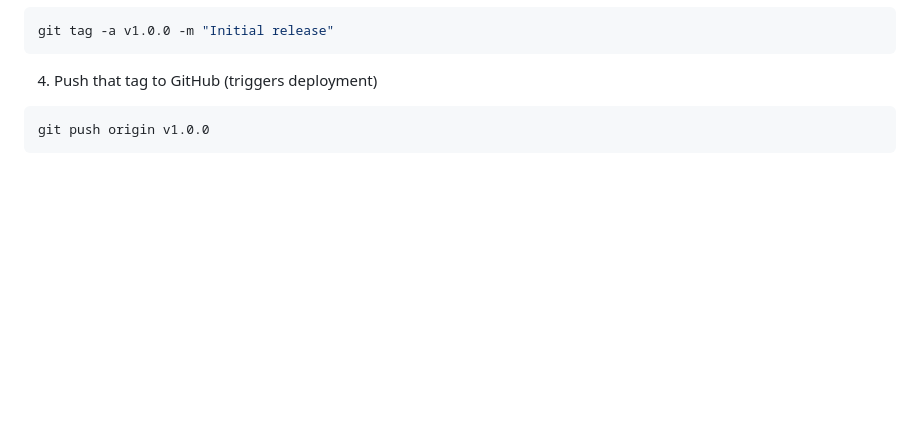
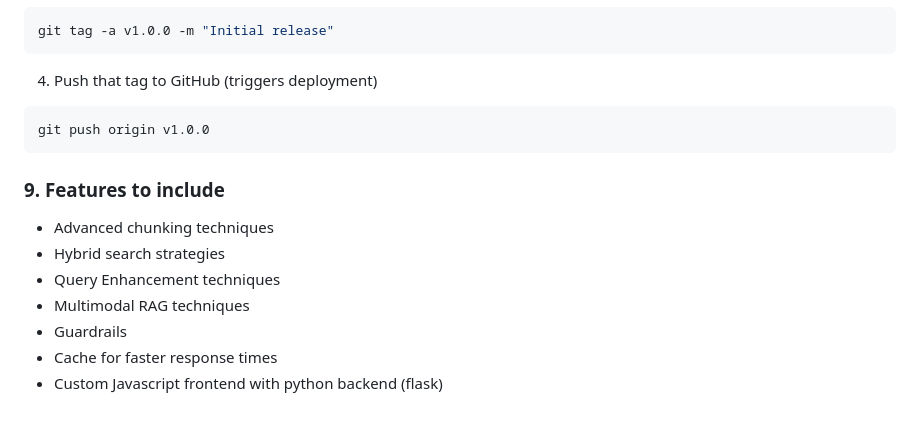
Before and after one commit to Joab-David-Johanan/Medical-chatbot, a Markdown page: README.md, the part around the change. GitHub-like rendering; blank space fills up the shorter version.

Commit message:
added todo features

````diff
--- a/README.md
+++ b/README.md
@@ -162,3 +162,13 @@ git tag -a v1.0.0 -m "Initial release"
 ```bash
 git push origin v1.0.0
 ```
+
+### 9. Features to include
+
+- Advanced chunking techniques
+- Hybrid search strategies
+- Query Enhancement techniques
+- Multimodal RAG techniques
+- Guardrails
+- Cache for faster response times
+- Custom Javascript frontend with python backend (flask)
````
